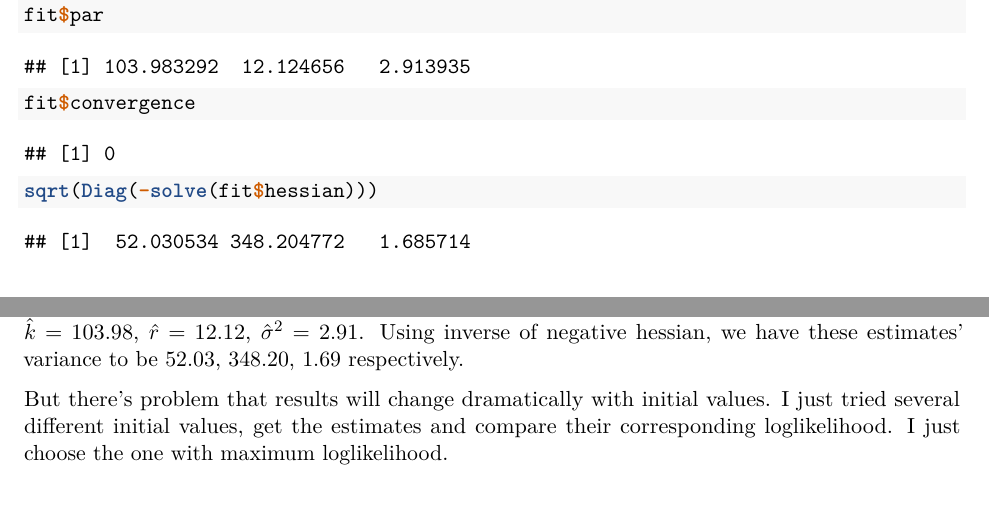
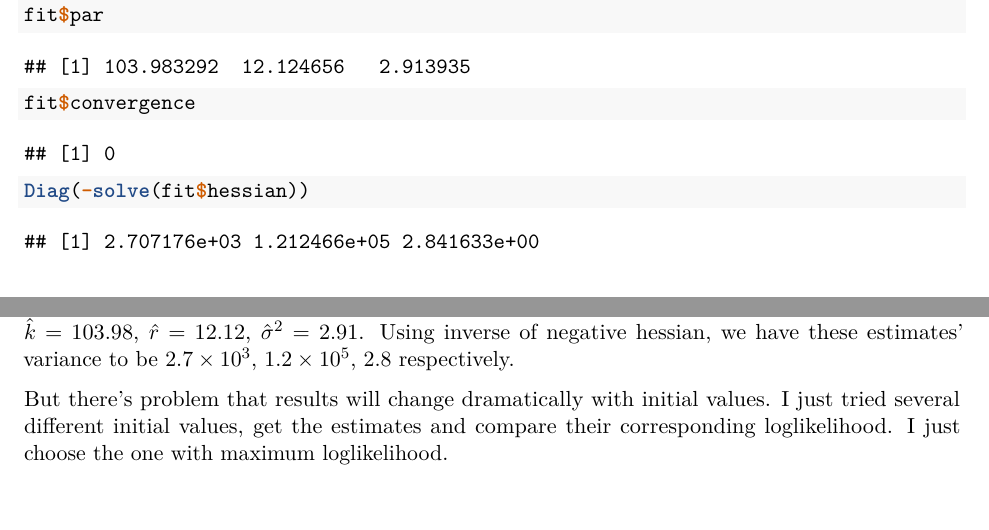
Before and after one commit to stat5361-2018f/mle-JieyingJiao, an R Markdown document (HW4.Rmd): two parts of pages 6 and 7 of 7, joined at a grey line, cut so that both start at the same text. The pictures show the output file HW4.pdf that the author committed with the source.

Commit message:
modified

````diff
--- a/HW4.Rmd
+++ b/HW4.Rmd
@@ -230,13 +230,13 @@ fit <- constrOptim(theta = c(10, 0.1, 1), f = loglikeli, grad = grad.my,
                    control = list(fnscale = -1), hessian = TRUE)
 fit$par
 fit$convergence
-sqrt(Diag(-solve(fit$hessian)))
+Diag(-solve(fit$hessian))
 ```
 
 Using BFGS methods, set constrain to make $k$, $r$, $sigma^2$ nonnegative, we
 get the MLE estimates $\hat{k} = 103.98$, $\hat{r} = 12.12$, $\hat{\sigma}^2 = 2.91$.
 Using inverse of negative hessian, we have these estimates' variance to be
-$52.03$, $348.20$, $1.69$ respectively.
+$2.7\times 10^3$, $1.2\times 10^5$, $2.8$ respectively.
 
 But there's problem that results will change dramatically with initial values.
 I just tried several different initial values, get the estimates and compare
````
Also changed, not shown: HW4.pdf.
